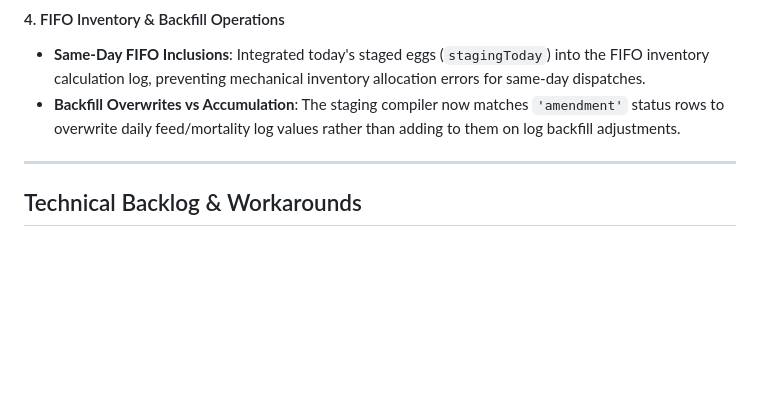
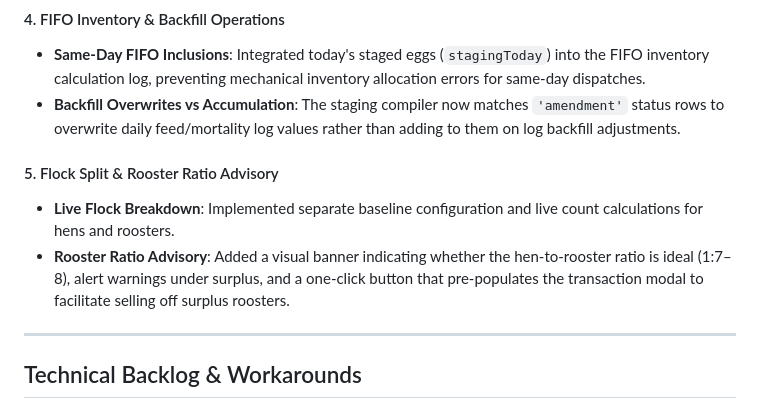
Before and after one commit to kelvitz716/PoultryProject, a Markdown page: docs/HANDOVER.md, the part around the change. GitHub-like rendering; blank space fills up the shorter version.

Commit message:
docs: update task list and handover documentation with rooster ratio advisory details

```diff
--- a/docs/HANDOVER.md
+++ b/docs/HANDOVER.md
@@ -32,6 +32,10 @@ All primary operating features—including lifecycle generation, algorithmic flo
 *   **Same-Day FIFO Inclusions**: Integrated today's staged eggs (`stagingToday`) into the FIFO inventory calculation log, preventing mechanical inventory allocation errors for same-day dispatches.
 *   **Backfill Overwrites vs Accumulation**: The staging compiler now matches `'amendment'` status rows to overwrite daily feed/mortality log values rather than adding to them on log backfill adjustments.
 
+#### 5. Flock Split & Rooster Ratio Advisory
+*   **Live Flock Breakdown**: Implemented separate baseline configuration and live count calculations for hens and roosters.
+*   **Rooster Ratio Advisory**: Added a visual banner indicating whether the hen-to-rooster ratio is ideal (1:7–8), alert warnings under surplus, and a one-click button that pre-populates the transaction modal to facilitate selling off surplus roosters.
+
 ---
 
 ## Technical Backlog & Workarounds
```
Also changed, not shown: docs/TASKS.md (+2 -0 lines).
